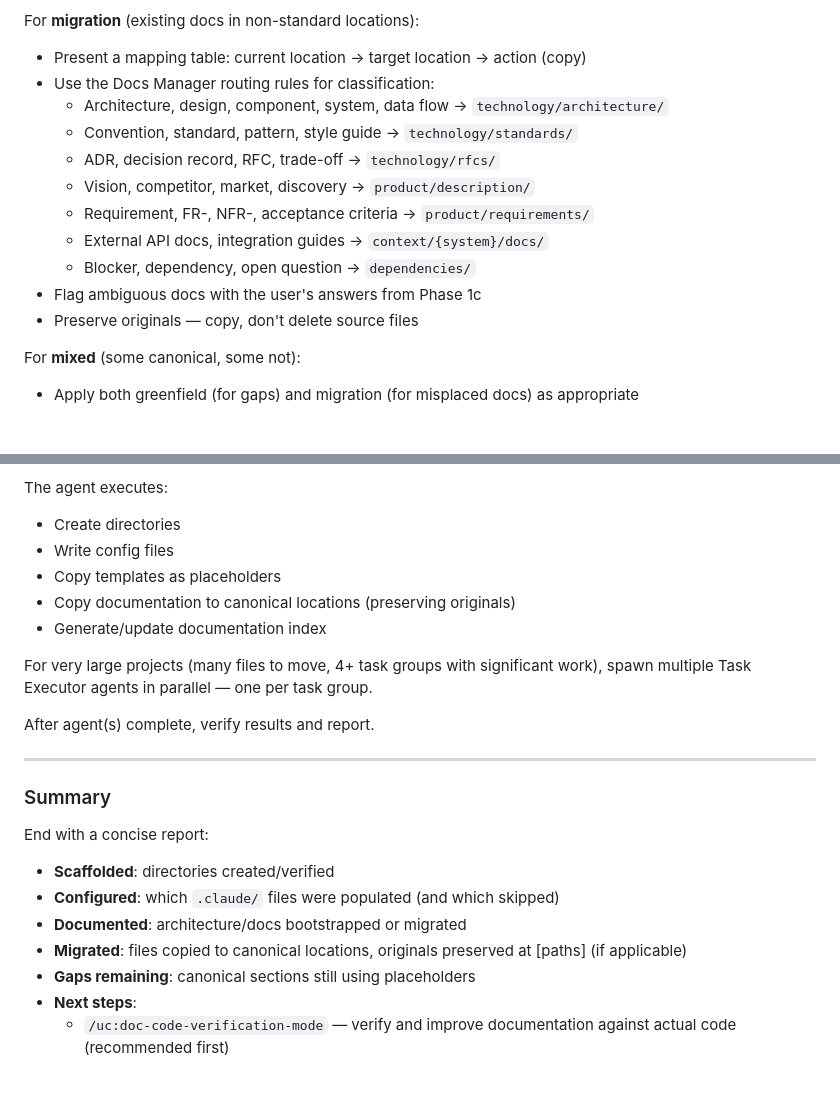
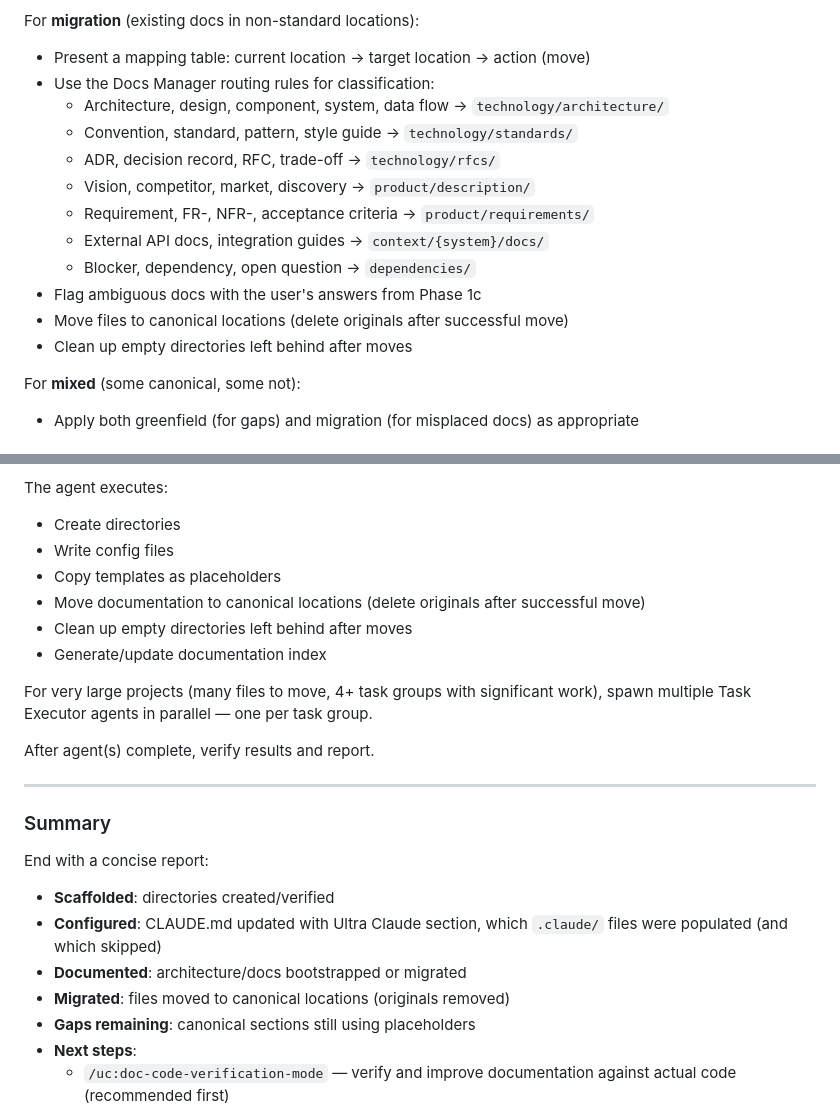
Before and after one commit to duniecdawid/ultra-claude-code, a Markdown page: skills/init-project/SKILL.md, 2 parts joined by grey strips. Drawn GitHub-style; blank space fills up the shorter version.

```diff
--- a/skills/init-project/SKILL.md
+++ b/skills/init-project/SKILL.md
@@ -159,7 +202,7 @@ For **greenfield** (no existing docs):
 - Draft any other documentation that can be reasonably derived from the survey
 
 For **migration** (existing docs in non-standard locations):
-- Present a mapping table: current location → target location → action (copy)
+- Present a mapping table: current location → target location → action (move)
 - Use the Docs Manager routing rules for classification:
   - Architecture, design, component, system, data flow → `technology/architecture/`
   - Convention, standard, pattern, style guide → `technology/standards/`
@@ -169,7 +212,8 @@ For **migration** (existing docs in non-standard locations):
   - External API docs, integration guides → `context/{system}/docs/`
   - Blocker, dependency, open question → `dependencies/`
 - Flag ambiguous docs with the user's answers from Phase 1c
-- Preserve originals — copy, don't delete source files
+- Move files to canonical locations (delete originals after successful move)
+- Clean up empty directories left behind after moves
 
 For **mixed** (some canonical, some not):
 - Apply both greenfield (for gaps) and migration (for misplaced docs) as appropriate
@@ -194,7 +238,8 @@ The agent executes:
 - Create directories
 - Write config files
 - Copy templates as placeholders
-- Copy documentation to canonical locations (preserving originals)
+- Move documentation to canonical locations (delete originals after successful move)
+- Clean up empty directories left behind after moves
 - Generate/update documentation index
 
 For very large projects (many files to move, 4+ task groups with significant work), spawn multiple Task Executor agents in parallel — one per task group.
@@ -208,9 +253,9 @@ After agent(s) complete, verify results and report.
 End with a concise report:
 
 - **Scaffolded**: directories created/verified
-- **Configured**: which `.claude/` files were populated (and which skipped)
+- **Configured**: CLAUDE.md updated with Ultra Claude section, which `.claude/` files were populated (and which skipped)
 - **Documented**: architecture/docs bootstrapped or migrated
-- **Migrated**: files copied to canonical locations, originals preserved at [paths] (if applicable)
+- **Migrated**: files moved to canonical locations (originals removed)
 - **Gaps remaining**: canonical sections still using placeholders
 - **Next steps**:
   - `/uc:doc-code-verification-mode` — verify and improve documentation against actual code (recommended first)
```
Also changed, not shown: other parts of skills/init-project/SKILL.md (+47 -4 lines), skills/doc-code-verification-mode/SKILL.md (+1 -1 lines).
